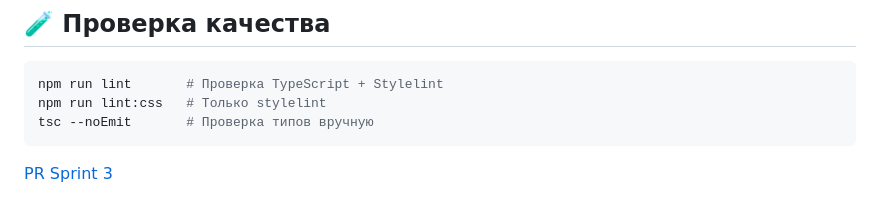
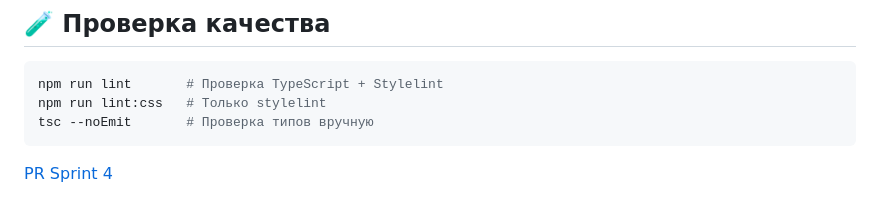
Before and after one commit to ivan-artemev24/middle.messenger.praktikum.yandex, a Markdown page: README.md, the part around the change. Rendered like a GitHub page.

```diff
--- a/README.md
+++ b/README.md
@@ -79,4 +79,4 @@ tsc --noEmit       # Проверка типов вручную
 
 
 
-[PR Sprint 3](https://github.com/ivan-artemev24/middle.messenger.praktikum.yandex/pull/3)
+[PR Sprint 4](https://github.com/ivan-artemev24/middle.messenger.praktikum.yandex/pull/9)
```
